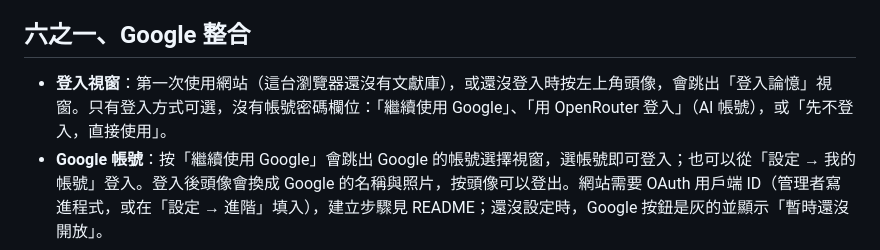
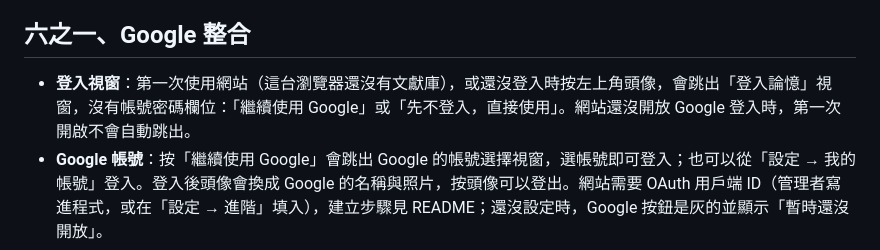
Before and after one commit to charleslin2003-prog/Journal-Article-Memory-Tool, a Markdown page: 功能說明.md, the part around the change. Drawn GitHub-style.

```diff
--- a/功能說明.md
+++ b/功能說明.md
@@ -34,7 +34,7 @@
 - **Google 學術**：每篇論文都有連結，直接用標題在 Google 學術搜尋。
 
 ## 六之一、Google 整合
-- **登入視窗**：第一次使用網站（這台瀏覽器還沒有文獻庫），或還沒登入時按左上角頭像，會跳出「登入論憶」視窗。只有登入方式可選，沒有帳號密碼欄位：「繼續使用 Google」、「用 OpenRouter 登入」（AI 帳號），或「先不登入，直接使用」。
+- **登入視窗**：第一次使用網站（這台瀏覽器還沒有文獻庫），或還沒登入時按左上角頭像，會跳出「登入論憶」視窗，沒有帳號密碼欄位：「繼續使用 Google」或「先不登入，直接使用」。網站還沒開放 Google 登入時，第一次開啟不會自動跳出。
 - **Google 帳號**：按「繼續使用 Google」會跳出 Google 的帳號選擇視窗，選帳號即可登入；也可以從「設定 → 我的帳號」登入。登入後頭像會換成 Google 的名稱與照片，按頭像可以登出。網站需要 OAuth 用戶端 ID（管理者寫進程式，或在「設定 → 進階」填入），建立步驟見 README；還沒設定時，Google 按鈕是灰的並顯示「暫時還沒開放」。
 - **登出或換帳號**：文獻庫存在這台電腦、不分帳號；雲端硬碟自動同步會綁定開啟時（或第一次登入時）的 Google 帳號，只會跟這個帳號的雲端硬碟同步，開了好幾個分頁也一樣。登出 Google，或改用另一個帳號登入（包括匯入 PDF、排入日曆時在 Google 視窗選了別的帳號），會先用原本帳號的權杖把還沒上傳的修改傳回原本的雲端硬碟，再關掉自動同步並解除綁定，避免把這台電腦的論文合併到別人的雲端硬碟；確認後可到「同步與備份」重新開啟。
 - **匯出 Google 文件**：閱讀器上方「匯出 Google 文件」，會把標題、作者、APA、中英對照內文、螢光與筆記存成一份 Google 文件，放在雲端硬碟「論憶」資料夾。
```
Also changed, not shown: README.md (+4 -5 lines), 待辦事項.md (+1 -1 lines), docs/screenshots/login.png, 2 other files.
